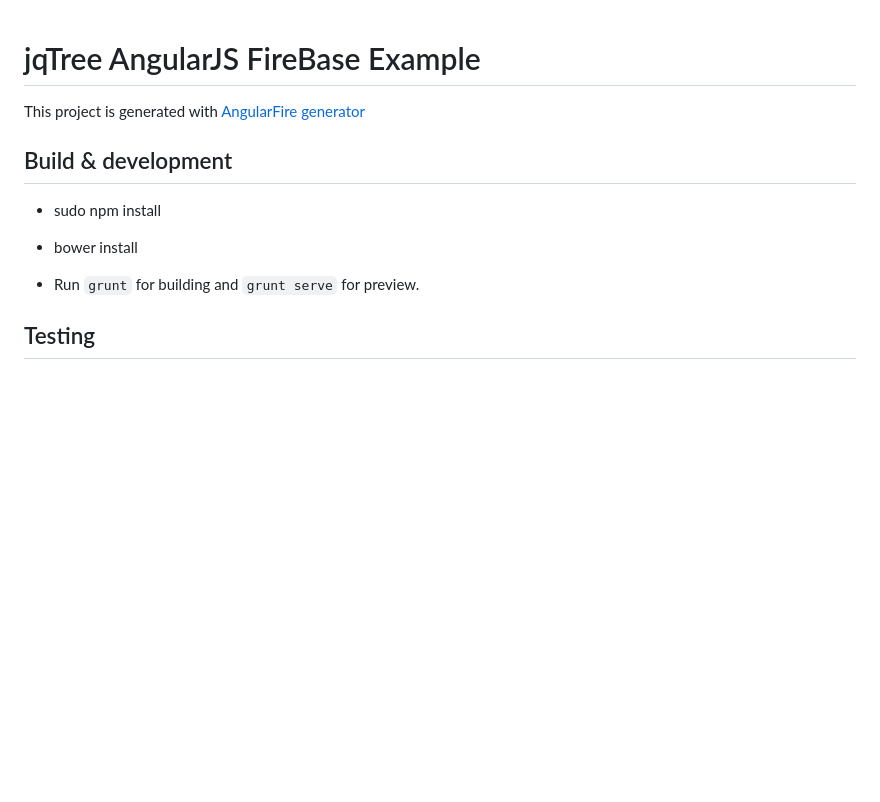
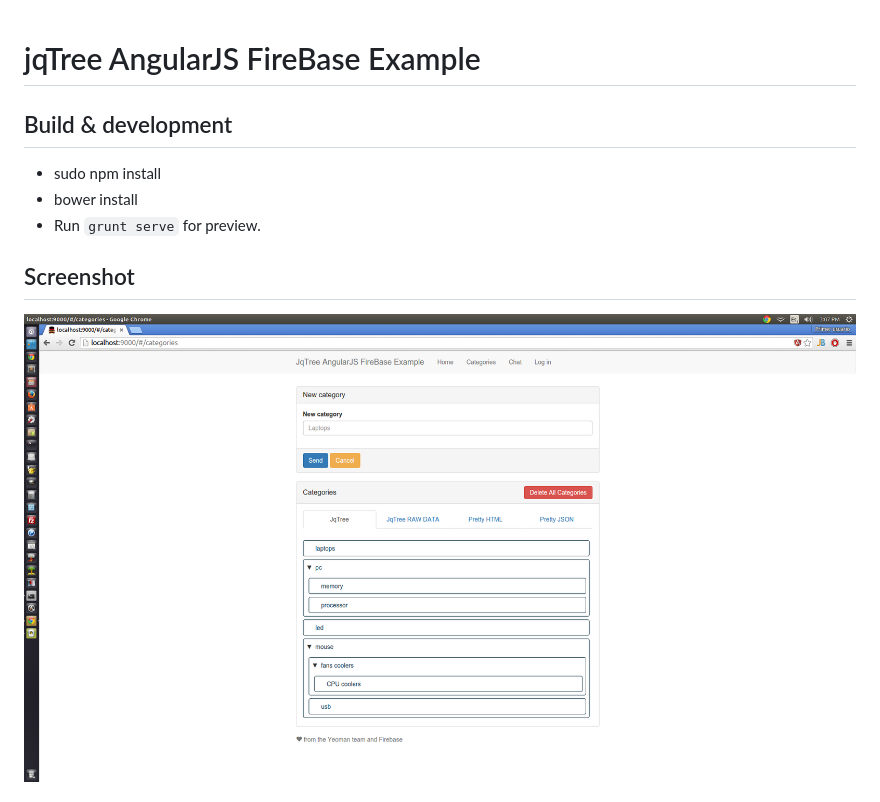
Before and after one commit to romelgomez/jqtree-angularjs-firebase-example, a Markdown page: README.md, the part around the change printed below. Rendered like a GitHub page; pictures changed too: app/images/demo.png (added); blank space fills up the shorter version.

```diff
--- a/README.md
+++ b/README.md
@@ -1,13 +1,13 @@
 # jqTree AngularJS FireBase Example
 
-This project is generated with [AngularFire generator](https://github.com/firebase/generator-angularfire)
 
 ## Build & development
 
 - sudo npm install
 - bower install
+- Run `grunt serve` for preview.
 
-- Run `grunt` for building and `grunt serve` for preview.
+## Screenshot
 
-## Testing
+![1](app/images/demo.png "01")
 
```
Also changed, not shown: other parts of README.md (+163 -1 lines), 2 other files.
